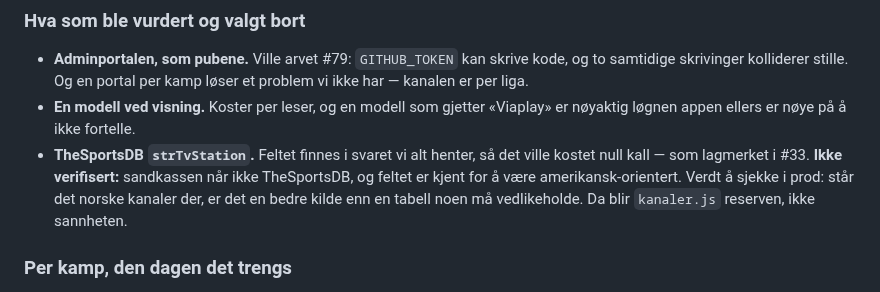
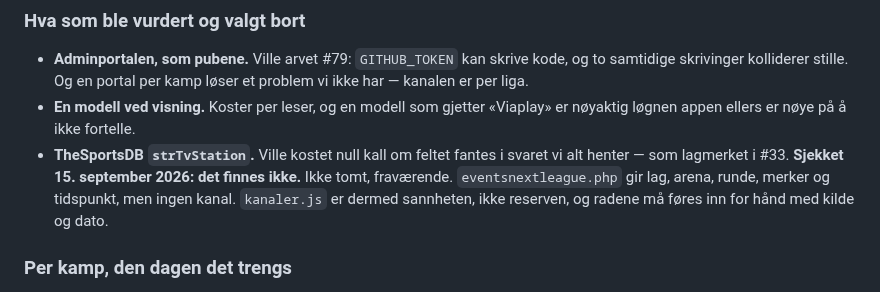
Before and after one commit to runevangen/sb, a Markdown page: docs/adr/0016-kanalen-som-sender.md, the part around the change. Drawn GitHub-style.

Commit message:
strTvStation finnes ikke i TheSportsDB-svaret
ADR 0016 sto med at feltet var verdt a sjekke, og at kanalen da ville
kostet null kall. Sjekket 15. september: feltet er ikke i svaret. Ikke
tomt — fravaerende. eventsnextleague.php gir lag, arena, runde, merker og
tidspunkt, men ingen kanal.

kanaler.js er dermed sannheten, ikke reserven. Radene ma fores inn for
hand, med kilde og dato.

Co-Authored-By: Claude Opus 5 <noreply@anthropic.com>
Claude-Session: https://claude.ai/code/session_01T9RV8QWGVGJsGaN9gG6ahW

```diff
--- a/docs/adr/0016-kanalen-som-sender.md
+++ b/docs/adr/0016-kanalen-som-sender.md
@@ -60,12 +60,12 @@ og vet ikke hvem som spurte.
   per kamp løser et problem vi ikke har — kanalen er per liga.
 - **En modell ved visning.** Koster per leser, og en modell som gjetter
   «Viaplay» er nøyaktig løgnen appen ellers er nøye på å ikke fortelle.
-- **TheSportsDB `strTvStation`.** Feltet finnes i svaret vi alt henter, så
-  det ville kostet null kall — som lagmerket i #33. **Ikke verifisert:**
-  sandkassen når ikke TheSportsDB, og feltet er kjent for å være
-  amerikansk-orientert. Verdt å sjekke i prod: står det norske kanaler
-  der, er det en bedre kilde enn en tabell noen må vedlikeholde. Da blir
-  `kanaler.js` reserven, ikke sannheten.
+- **TheSportsDB `strTvStation`.** Ville kostet null kall om feltet fantes
+  i svaret vi alt henter — som lagmerket i #33. **Sjekket 15. september
+  2026: det finnes ikke.** Ikke tomt, fraværende. `eventsnextleague.php`
+  gir lag, arena, runde, merker og tidspunkt, men ingen kanal.
+  `kanaler.js` er dermed sannheten, ikke reserven, og radene må føres inn
+  for hånd med kilde og dato.
 
 ### Per kamp, den dagen det trengs
 En kamp flyttet til en annen kanal, eller en cupkamp, passer ikke i en
```
